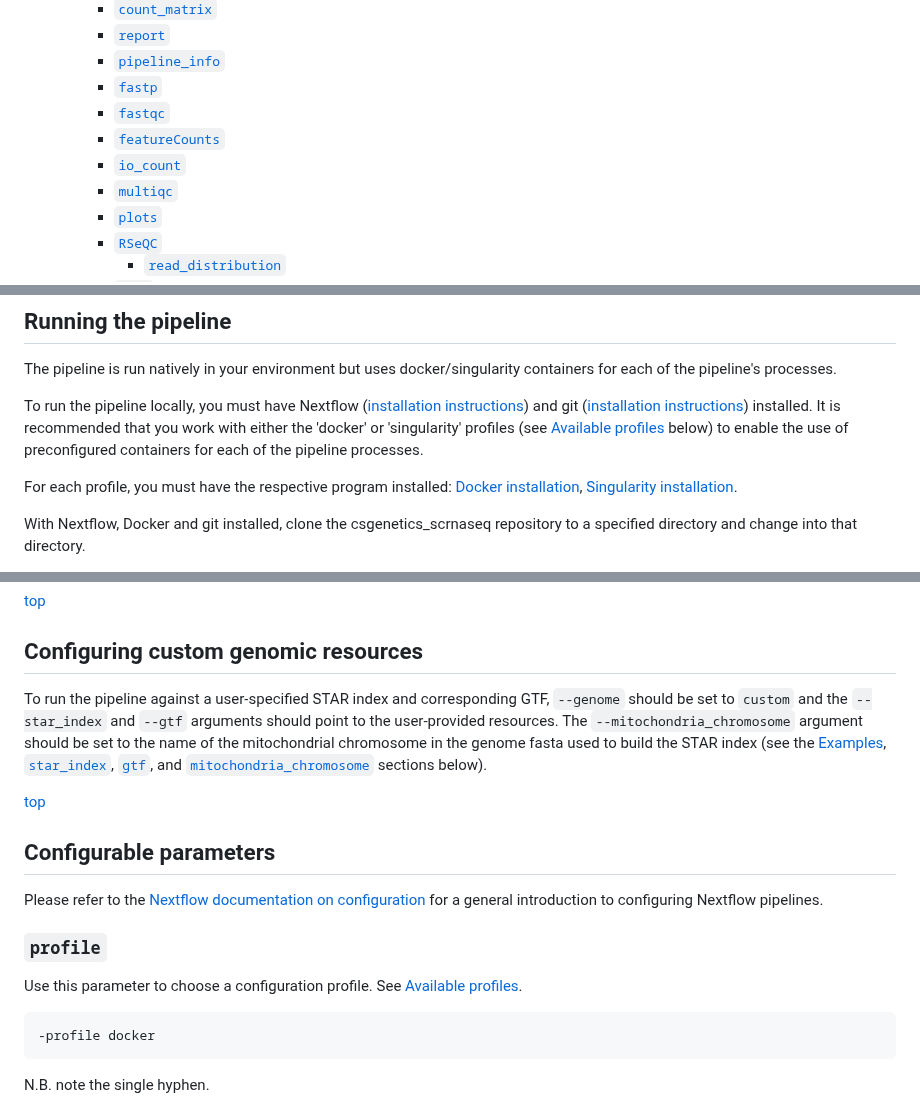
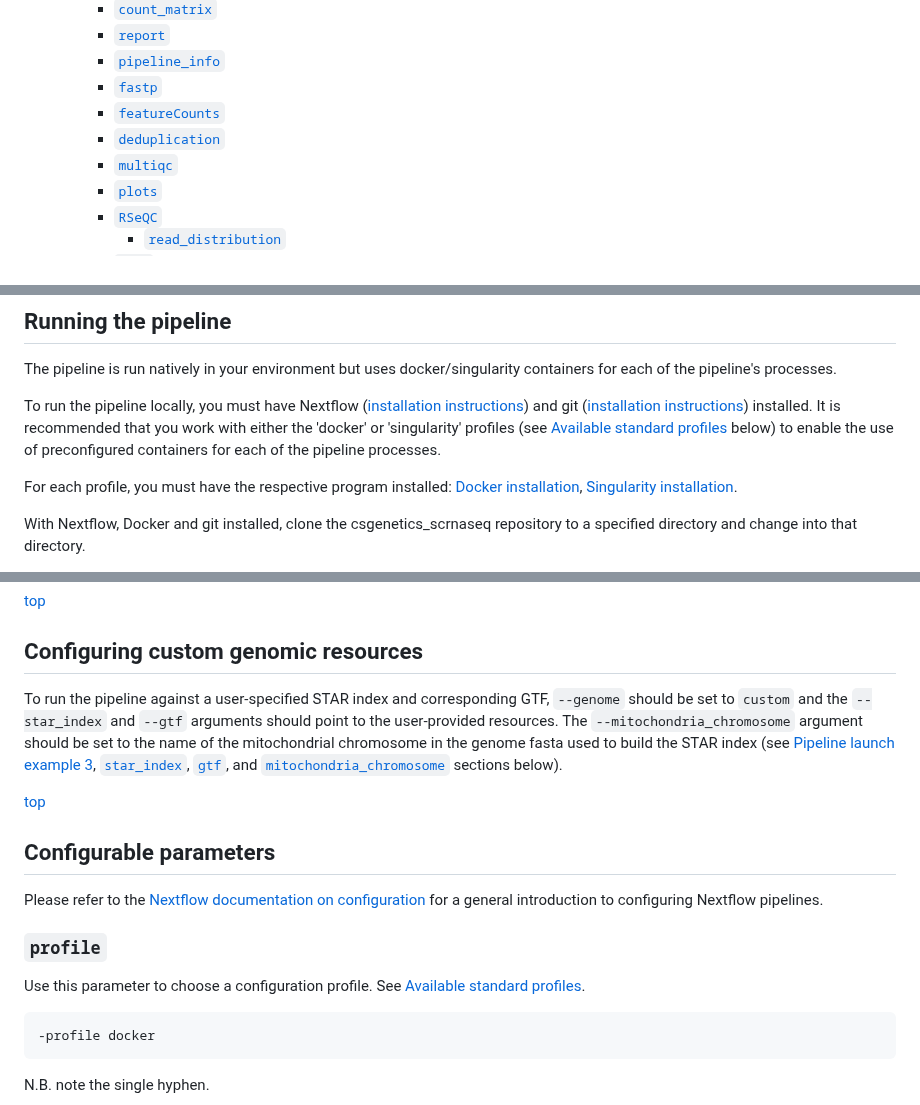
Before and after one commit to csgenetics/csgenetics_scrnaseq, a Markdown page: README.md, 3 parts joined by grey strips. Rendered like a GitHub page.

````diff
--- a/README.md
+++ b/README.md
@@ -43,9 +43,8 @@
     - [`report`](#report)
     - [`pipeline_info`](#pipeline_info)
     - [`fastp`](#fastp)
-    - [`fastqc`](#fastqc)
     - [`featureCounts`](#featurecounts)
-    - [`io_count`](#io_count)
+    - [`deduplication`](#deduplication)
     - [`multiqc`](#multiqc)
     - [`plots`](#plots)
     - [`RSeQC`](#rseqc)
@@ -72,7 +71,7 @@ It processes FASTQ files generated by CS Genetics' scRNA-Seq library kit to prod
 The pipeline is run natively in your environment but uses docker/singularity containers for each of the pipeline's processes.
 
 To run the pipeline locally, you must have Nextflow ([installation instructions](https://www.nextflow.io/docs/latest/getstarted.html#installation)) and git ([installation instructions](https://git-scm.com/book/en/v2/Getting-Started-Installing-Git)) installed. It is recommended that you work with either the 'docker' or 'singularity' profiles
-(see [Available profiles](#available-profiles) below) to enable the use of preconfigured containers for each of the pipeline processes.
+(see [Available standard profiles](#available-standard-profiles) below) to enable the use of preconfigured containers for each of the pipeline processes.
 
 For each profile, you must have the respective program installed: [Docker installation](https://docs.docker.com/get-docker/), [Singularity installation](https://docs.sylabs.io/guides/3.0/user-guide/installation.html).
 
@@ -388,7 +387,7 @@ For supplying custom genomic resources, see the [`star_index`](#star_index), [`g
 
 ## Configuring custom genomic resources
 
-To run the pipeline against a user-specified STAR index and corresponding GTF, `--genome` should be set to `custom` and the `--star_index` and `--gtf` arguments should point to the user-provided resources. The `--mitochondria_chromosome` argument should be set to the name of the mitochondrial chromosome in the genome fasta used to build the STAR index (see the [Examples](#examples), [`star_index`](#star_index), [`gtf`](#gtf), and [`mitochondria_chromosome`](#mitochondria_chromosome) sections below).
+To run the pipeline against a user-specified STAR index and corresponding GTF, `--genome` should be set to `custom` and the `--star_index` and `--gtf` arguments should point to the user-provided resources. The `--mitochondria_chromosome` argument should be set to the name of the mitochondrial chromosome in the genome fasta used to build the STAR index (see [Pipeline launch example 3](#example-3), [`star_index`](#star_index), [`gtf`](#gtf), and [`mitochondria_chromosome`](#mitochondria_chromosome) sections below).
 
 <div style="text-align: right"><a href="#cs-genetics-scrna-seq-pipeline">top</a></div>
 
@@ -399,7 +398,7 @@ for a general introduction to configuring Nextflow pipelines.
 
 ### `profile`
 
-Use this parameter to choose a configuration profile. See [Available profiles](#available-profiles).
+Use this parameter to choose a configuration profile. See [Available standard profiles](#available-standard-profiles).
 
 ```bash
 -profile docker
````
Also changed, not shown: other parts of README.md (+0 -4 lines).
